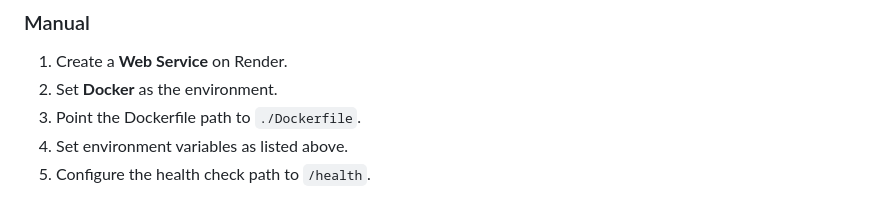
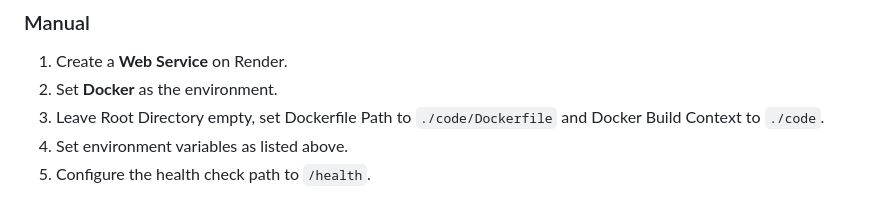
Before and after one commit to SaifSarker11/1757-RPG, a Markdown page: code/docs/deployment.md, the part around the change. Drawn GitHub-style.

```diff
--- a/code/docs/deployment.md
+++ b/code/docs/deployment.md
@@ -43,7 +43,7 @@ Set these in the Render dashboard (API) and Vercel dashboard (Web/Admin):
 
 1. Create a **Web Service** on Render.
 2. Set **Docker** as the environment.
-3. Point the Dockerfile path to `./Dockerfile`.
+3. Leave Root Directory empty, set Dockerfile Path to `./code/Dockerfile` and Docker Build Context to `./code`.
 4. Set environment variables as listed above.
 5. Configure the health check path to `/health`.
 
```
Also changed, not shown: README.md (added, +234 -0 lines).
